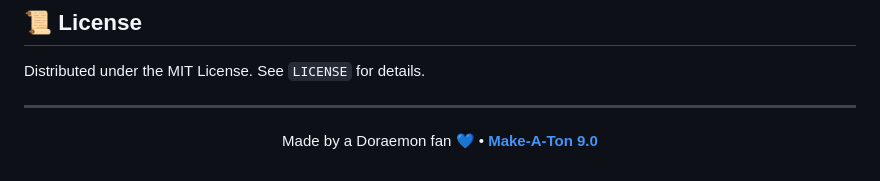
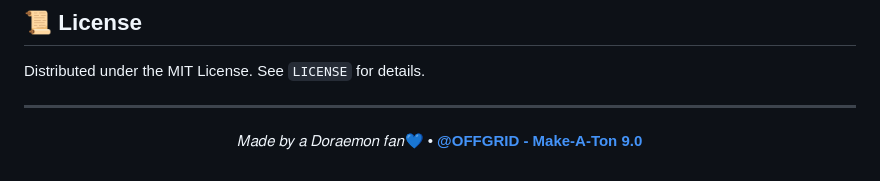
Before and after one commit to abhijithshaji17/crumb, a Markdown page: README.md, the part around the change. GitHub-like rendering.

```diff
--- a/README.md
+++ b/README.md
@@ -125,5 +125,5 @@ Distributed under the MIT License. See `LICENSE` for details.
 ---
 
 <p align="center">
-  Made by a Doraemon fan 💙 • <a href="https://makeaton.in"><strong>Make-A-Ton 9.0</strong></a>
+  𝑀𝑎𝑑𝑒 𝑏𝑦 𝑎 𝐷𝑜𝑟𝑎𝑒𝑚𝑜𝑛 𝑓𝑎𝑛💙 • <a href="https://makeaton.in"><strong>@OFFGRID - Make-A-Ton 9.0</strong></a>
 </p>
```
